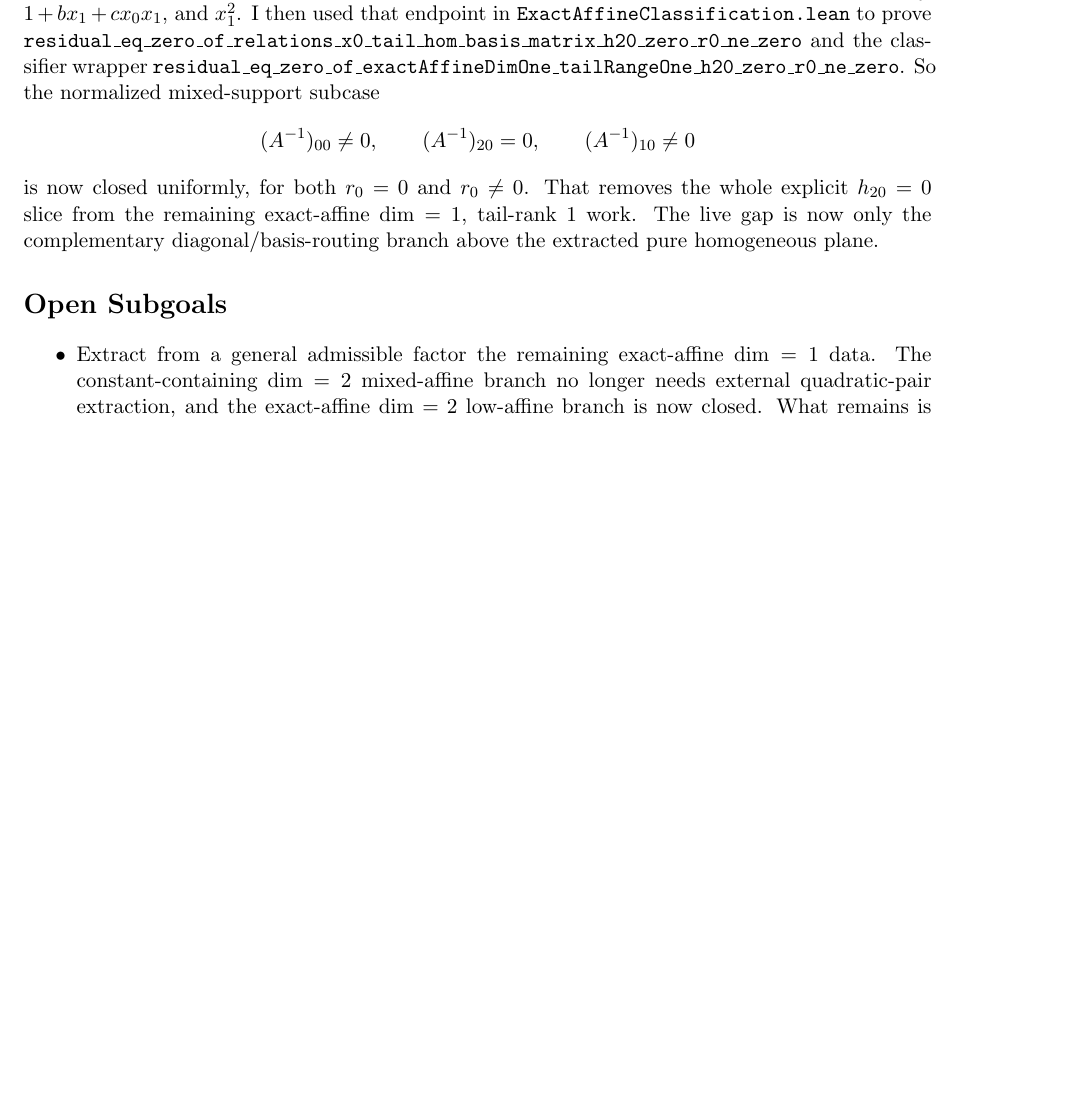
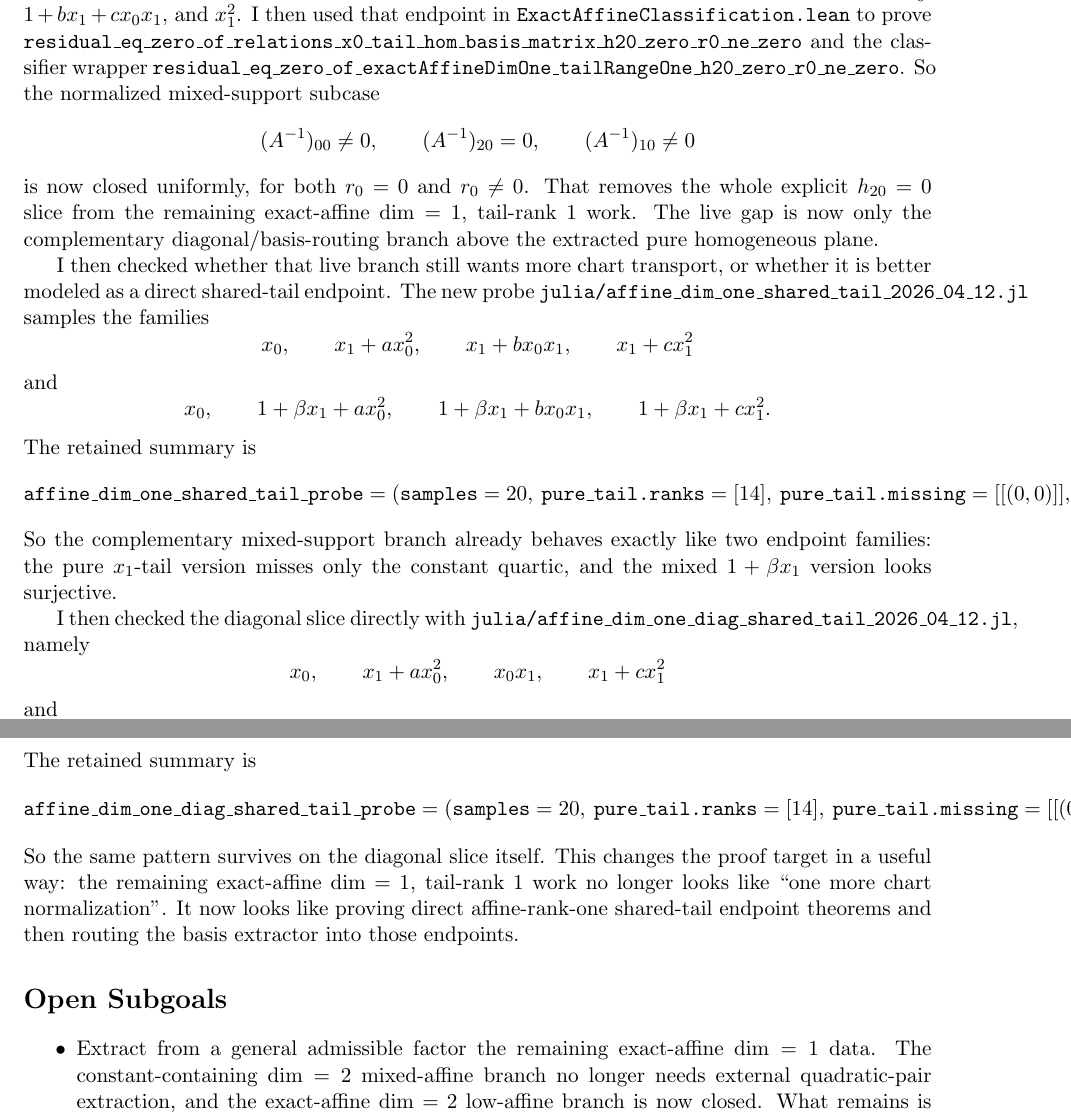
Before and after one commit to yuanchenyang/nonconvex_sos_landscape, a LaTeX document (writeup/exploration_log.tex): part of page 47 of 47 before the commit and two parts of pages 47 and 48 of 48 after it, the two joined at a grey line, cut so that both start at the same text, the shorter picture padded with empty space. Compiled offline with pdfLaTeX.

Commit message:
Record affine-rank-one shared-tail probes

```diff
--- a/writeup/exploration_log.tex
+++ b/writeup/exploration_log.tex
@@ -3448,6 +3448,54 @@ the whole explicit \(h_{20}=0\) slice from the remaining exact-affine
 \(\dim=1\), tail-rank \(1\) work. The live gap is now only the complementary
 diagonal/basis-routing branch above the extracted pure homogeneous plane.
 
+I then checked whether that live branch still wants more chart transport, or
+whether it is better modeled as a direct shared-tail endpoint. The new probe
+\texttt{julia/affine\_dim\_one\_shared\_tail\_2026\_04\_12.jl} samples the
+families
+\[
+  x_0,\qquad x_1+a x_0^2,\qquad x_1+b x_0x_1,\qquad x_1+c x_1^2
+\]
+and
+\[
+  x_0,\qquad 1+\beta x_1+a x_0^2,\qquad 1+\beta x_1+b x_0x_1,\qquad
+  1+\beta x_1+c x_1^2.
+\]
+The retained summary is
+\[
+  \texttt{affine\_dim\_one\_shared\_tail\_probe}
+  = (\texttt{samples}=20,\ \texttt{pure\_tail.ranks}=[14],\
+     \texttt{pure\_tail.missing}=[[(0,0)]],\
+     \texttt{mixed\_tail.ranks}=[15],\
+     \texttt{mixed\_tail.missing}=[[]]).
+\]
+So the complementary mixed-support branch already behaves exactly like two
+endpoint families: the pure \(x_1\)-tail version misses only the constant
+quartic, and the mixed \(1+\beta x_1\) version looks surjective.
+
+I then checked the diagonal slice directly with
+\texttt{julia/affine\_dim\_one\_diag\_shared\_tail\_2026\_04\_12.jl}, namely
+\[
+  x_0,\qquad x_1+a x_0^2,\qquad x_0x_1,\qquad x_1+c x_1^2
+\]
+and
+\[
+  x_0,\qquad 1+\beta x_1+a x_0^2,\qquad x_0x_1,\qquad
+  1+\beta x_1+c x_1^2.
+\]
+The retained summary is
+\[
+  \texttt{affine\_dim\_one\_diag\_shared\_tail\_probe}
+  = (\texttt{samples}=20,\ \texttt{pure\_tail.ranks}=[14],\
+     \texttt{pure\_tail.missing}=[[(0,0)]],\
+     \texttt{mixed\_tail.ranks}=[15],\
+     \texttt{mixed\_tail.missing}=[[]]).
+\]
+So the same pattern survives on the diagonal slice itself. This changes the
+proof target in a useful way: the remaining exact-affine \(\dim=1\),
+tail-rank \(1\) work no longer looks like ``one more chart normalization''.
+It now looks like proving direct affine-rank-one shared-tail endpoint theorems
+and then routing the basis extractor into those endpoints.
+
 \section*{Open Subgoals}
 \begin{itemize}
 \item Extract from a general admissible factor the remaining exact-affine
```
Also changed, not shown: writeup/blueprint.tex (+30 -0 lines), 2 other files.
